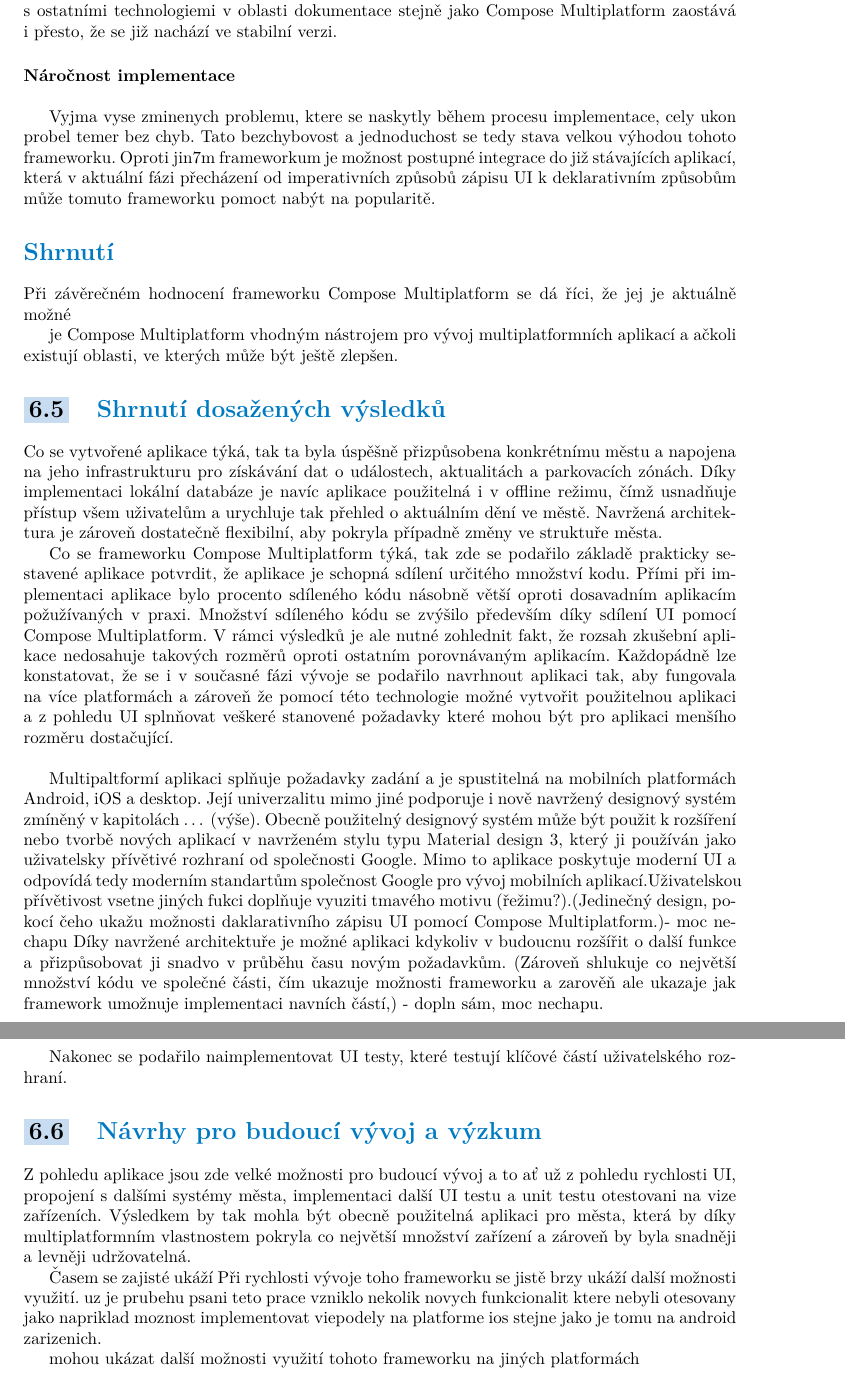
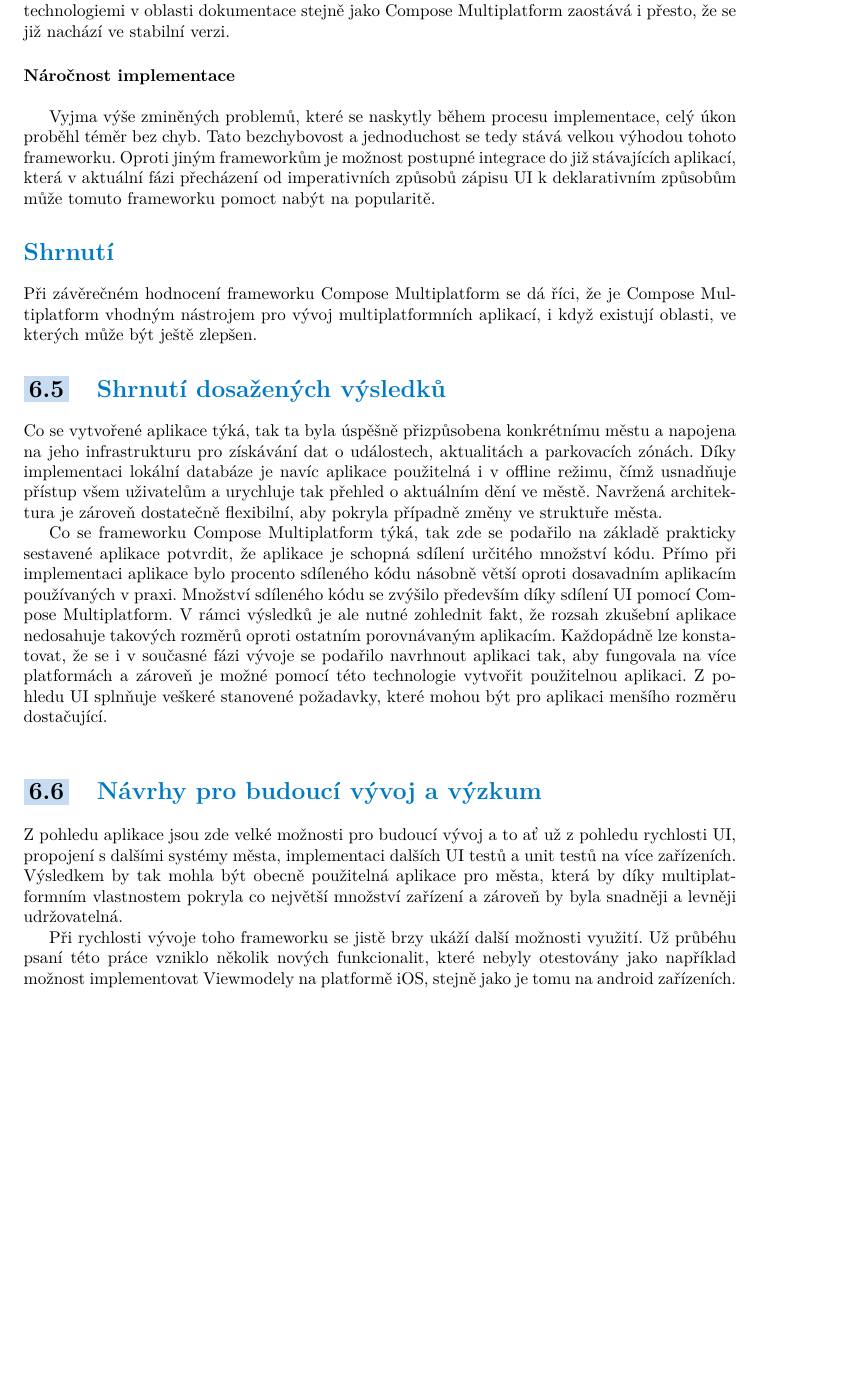
Before and after one commit to troksfi1/diploma-project, a LaTeX thesis (LaTeX/ctufit-thesis.tex, which reads LaTeX/text/chapters/zaver.tex): two parts of pages 70 and 71 of 85 before the commit and part of page 70 of 84 after it, the two joined at a grey line, cut so that both start at the same text, the shorter picture padded with empty space. Compiled offline with pdfLaTeX.

Commit message:
Update zaver.tex

```diff
--- a/LaTeX/text/chapters/zaver.tex
+++ b/LaTeX/text/chapters/zaver.tex
@@ -97,23 +97,21 @@
 
 \myparagraph{Dokumentace}
 Z~pohledu dokumentace má Compose Multiplatform významné nedostatky, ale díky tomu, že je z velké části odvozen z frameworku Jetpack Compose,
-tak nejsou tyto nedostatky nakonec tak zásadní. Většina potřebných částí potřebných pro tvorbu uživatelského rozhraní je totiž dobře dokumentovaná
+tak nejsou tyto nedostatky nakonec tak zásadní. Většina potřebných částí pro tvorbu uživatelského rozhraní je totiž dobře dokumentovaná
 společností Google. Co se přidružené technologie KMP týká, tak ta v porovnání s ostatními technologiemi v oblasti dokumentace stejně jako Compose
 Multiplatform zaostává i~přesto, že se již nachází ve stabilní verzi.
 
 \myparagraph{Náročnost implementace}
 %Co se týká náročnosti implementace aplikace, tak ta nebýt výše zmíněných problémů, tak implementace probíhala poměrně bezproblémově.
 
-Vyjma vyse zminenych problemu, ktere se naskytly během procesu implementace, cely ukon probel temer bez chyb. Tato bezchybovost a
-jednoduchost se tedy stava velkou výhodou tohoto frameworku. Oproti jin7m frameworkum je možnost postupné integrace do již stávajících
+Vyjma výše zminěných problemů, které se naskytly během procesu implementace, celý úkon proběhl téměr bez chyb. Tato bezchybovost a
+jednoduchost se tedy stává velkou výhodou tohoto frameworku. Oproti jiným frameworkům je možnost postupné integrace do již stávajících
 aplikací, která v aktuální fázi přecházení od imperativních způsobů zápisu UI k deklarativním způsobům může tomuto frameworku pomoct
 nabýt na popularitě.
 
 
 \section*{Shrnutí}
-Při závěrečném hodnocení frameworku Compose Multiplatform se dá říci, že jej je aktuálně možné
-
-je Compose Multiplatform vhodným nástrojem pro vývoj multiplatformních aplikací a ačkoli existují oblasti, ve kterých může být ještě zlepšen.
+Při závěrečném hodnocení frameworku Compose Multiplatform se dá říci, že je Compose Multiplatform vhodným nástrojem pro vývoj multiplatformních aplikací, i když existují oblasti, ve kterých může být ještě zlepšen.
 
 
 \section{Shrnutí dosažených výsledků}
@@ -122,43 +120,29 @@
 usnadňuje přístup všem uživatelům a urychluje tak přehled o~aktuálním dění ve městě. Navržená architektura je zároveň dostatečně flexibilní,
 aby pokryla případně změny ve struktuře města.
 
-Co se frameworku Compose Multiplatform týká, tak zde se podařilo základě prakticky sestavené aplikace potvrdit, že aplikace je schopná
-sdílení určitého množství kodu. Přími při implementaci aplikace bylo procento sdíleného kódu násobně větší oproti dosavadním aplikacím
-požužívaných v praxi. Množství sdíleného kódu se zvýšilo především díky sdílení UI pomocí Compose Multiplatform.
+Co se frameworku Compose Multiplatform týká, tak zde se podařilo na základě prakticky sestavené aplikace potvrdit, že aplikace je schopná
+sdílení určitého množství kódu. Přímo při implementaci aplikace bylo procento sdíleného kódu násobně větší oproti dosavadním aplikacím
+používaných v praxi. Množství sdíleného kódu se zvýšilo především díky sdílení UI pomocí Compose Multiplatform.
 V rámci výsledků je ale nutné zohlednit fakt, že rozsah zkušební aplikace nedosahuje
 takových rozměrů oproti ostatním porovnávaným aplikacím. Každopádně lze konstatovat, že se i v~současné fázi vývoje se podařilo navrhnout
-aplikaci tak, aby fungovala na více platformách a zároveň že pomocí této technologie možné vytvořit použitelnou aplikaci a z~pohledu UI
-splnňovat veškeré stanovené požadavky které mohou být pro aplikaci menšího rozměru dostačující.
+aplikaci tak, aby fungovala na více platformách a zároveň je možné pomocí této technologie vytvořit použitelnou aplikaci. Z~pohledu UI
+splnňuje veškeré stanovené požadavky, které mohou být pro aplikaci menšího rozměru dostačující.
 
 \bigskip
 
-Multipaltformí aplikaci splňuje požadavky zadání a je spustitelná na mobilních platformách Android, iOS a desktop. Její univerzalitu
-mimo jiné podporuje i nově navržený designový systém zmíněný v kapitolách … (výše). Obecně použitelný designový systém může být použit
- k~rozšíření nebo tvorbě nových aplikací v~navrženém stylu typu Material design 3, který ji používán jako uživatelsky přívětivé rozhraní
- od společnosti Google. Mimo to aplikace poskytuje moderní UI a odpovídá tedy moderním standartům společnost Google pro vývoj mobilních
- aplikací.Uživatelskou přívětivost vsetne jiných fukci doplňuje vyuziti tmavého motivu (řežimu?).(Jedinečný design, pokocí čeho ukažu
- možnosti daklarativního zápisu UI pomocí Compose Multiplatform.)- moc nechapu
-Díky navržené architektuře je možné aplikaci kdykoliv v~budoucnu rozšířit o~další funkce a přizpůsobovat ji snadvo v průběhu času novým
-požadavkům. (Zároveň shlukuje co největší množství kódu ve společné části, čím ukazuje možnosti frameworku a zarověň ale ukazaje jak
-framework umožnuje implementaci navních částí,) - dopln sám, moc nechapu.
 
-Nakonec se podařilo naimplementovat UI testy, které testují klíčové částí uživatelského rozhraní.
+
 
 
 
 %\section{Zhodnocení splnění cílů práce}
 \section{Návrhy pro budoucí vývoj a výzkum}
 Z~pohledu aplikace jsou zde velké možnosti pro budoucí vývoj a to ať už z~pohledu rychlosti UI, propojení s~dalšími systémy města,
-implementaci další UI testu a unit testu otestovani na vize zařízeních. Výsledkem by tak mohla být obecně použitelná aplikaci pro města,
+implementaci dalších UI testů a unit testů na více zařízeních. Výsledkem by tak mohla být obecně použitelná aplikace pro města,
 která by díky multiplatformním vlastnostem pokryla co největší množství zařízení a zároveň by byla snadněji a levněji udržovatelná.
 
-Časem se zajisté ukáží
 Při rychlosti vývoje toho frameworku se jistě brzy ukáží další možnosti využití.
-uz je prubehu psani teto prace vzniklo nekolik novych funkcionalit ktere nebyli otesovany jako napriklad moznost
-implementovat viepodely na platforme ios stejne jako je tomu na android zarizenich.
+Už průbéhu psaní této práce vzniklo několik nových funkcionalit, které nebyly otestovány jako například možnost
+implementovat Viewmodely na platformě iOS, stejně jako je tomu na android zařízeních.
 
 %Zároveň se zde nabízí rozšíření aplikace i na další podporované platformy
-
-
-
-mohou ukázat další možnosti využití tohoto frameworku na jiných platformách
```
